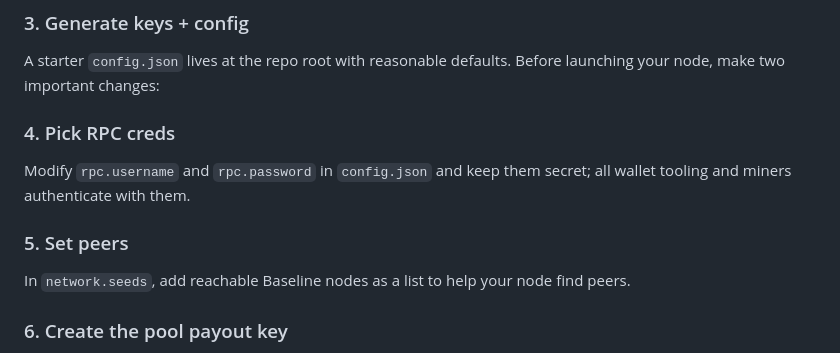
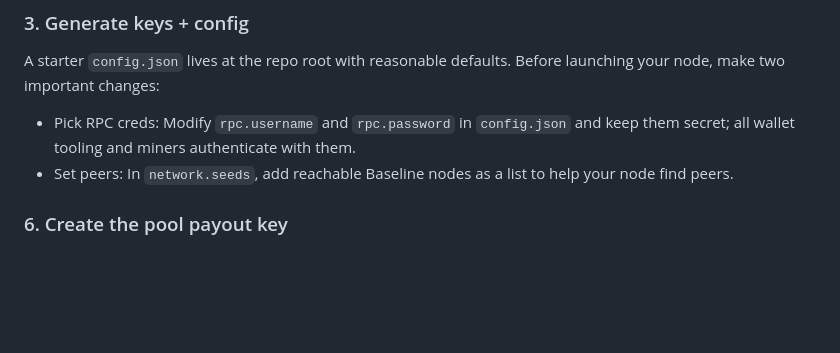
Before and after one commit to Baseline-Blockchain/baseline-node, a Markdown page: README.md, the part around one of its changes. Drawn GitHub-style; blank space fills up the shorter version.

```diff
--- a/README.md
+++ b/README.md
@@ -35,11 +35,8 @@ Baseline is a compact Bitcoin-style cryptocurrency implemented purely in Python
 
   A starter `config.json` lives at the repo root with reasonable defaults. Before launching your node, make two important changes:
 
-### 4. Pick RPC creds
-  Modify `rpc.username` and `rpc.password` in `config.json` and keep them secret; all wallet tooling and miners authenticate with them.
-
-### 5. Set peers
-  In `network.seeds`, add reachable Baseline nodes as a list to help your node find peers.
+- Pick RPC creds: Modify `rpc.username` and `rpc.password` in `config.json` and keep them secret; all wallet tooling and miners authenticate with them.
+- Set peers: In `network.seeds`, add reachable Baseline nodes as a list to help your node find peers.
 
 ### 6. Create the pool payout key
   This key is separate from the wallet: it controls who receives block rewards from your Stratum pool. Generate one with:
```
Also changed, not shown: other parts of README.md (+2 -2 lines).
